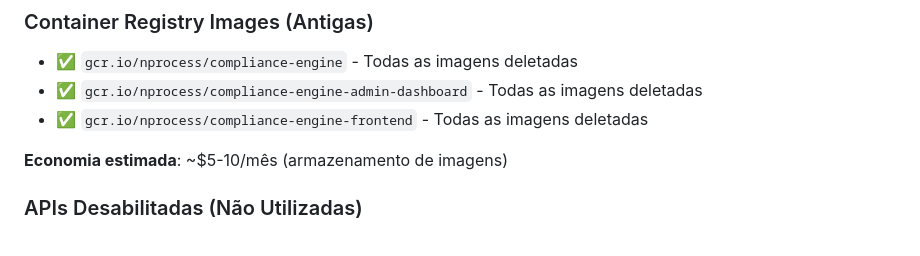
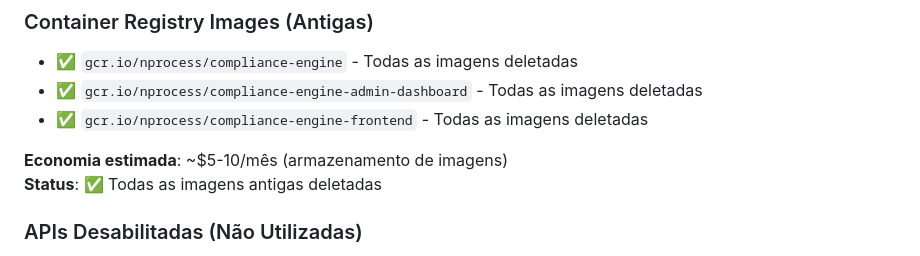
Before and after one commit to resper1965/nprocess, a Markdown page: docs/COST_OPTIMIZATION.md, the part around the change. Rendered like a GitHub page.

Commit message:
docs: update cost optimization - all old images deleted

```diff
--- a/docs/COST_OPTIMIZATION.md
+++ b/docs/COST_OPTIMIZATION.md
@@ -20,6 +20,7 @@
 - ✅ `gcr.io/nprocess/compliance-engine-frontend` - Todas as imagens deletadas
 
 **Economia estimada**: ~$5-10/mês (armazenamento de imagens)
+**Status**: ✅ Todas as imagens antigas deletadas
 
 ### APIs Desabilitadas (Não Utilizadas)
 - ✅ `bigquery.googleapis.com` e todas as APIs relacionadas (8 APIs)
```
